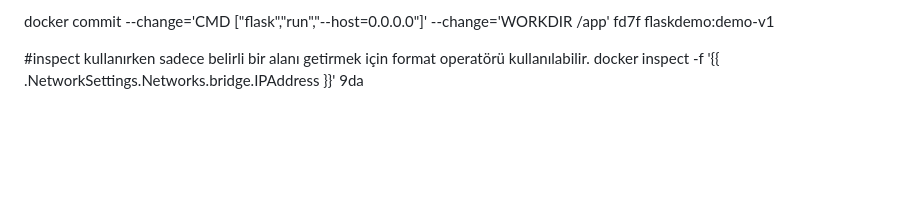
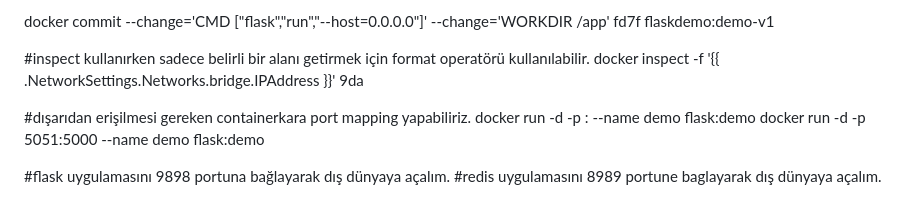
Before and after one commit to ercanese/DockerCourseTemp, a Markdown page: Docker_day1.md, the part around the change. Rendered like a GitHub page; blank space fills up the shorter version.

Commit message:
add port mapping

```diff
--- a/Docker_day1.md
+++ b/Docker_day1.md
@@ -211,3 +211,10 @@ docker commit --change='CMD ["flask","run","--host=0.0.0.0"]' --change='WORKDIR
 
 #inspect kullanırken sadece belirli bir alanı getirmek için format operatörü kullanılabilir.
 docker inspect -f '{{ .NetworkSettings.Networks.bridge.IPAddress }}' 9da
+
+#dışarıdan erişilmesi gereken containerkara port mapping yapabiliriz.
+docker run -d -p <hostport>:<containerport> --name demo flask:demo
+docker run -d -p 5051:5000 --name demo flask:demo
+
+#flask uygulamasını 9898 portuna bağlayarak dış dünyaya açalım.
+#redis uygulamasını 8989 portune baglayarak dış dünyaya açalım.
```
